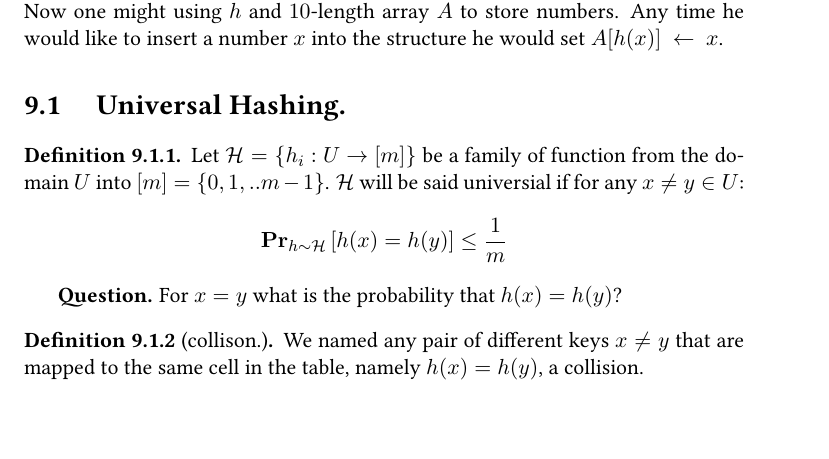
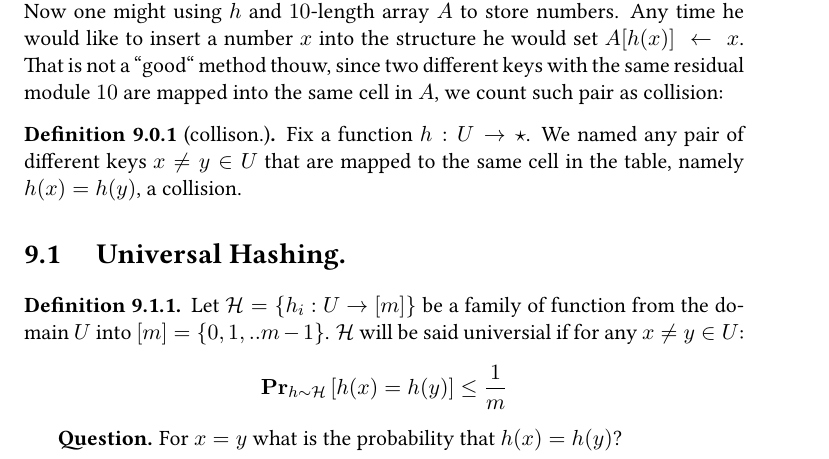
Before and after one commit to dudupo/DAST, a LaTeX book (tex/lectures-TA/lec-hashing.tex): part of page 1 of 4, cut so that both start at the same text, the shorter picture padded with empty space. The pictures show the PDF file pdfs/lec-hashing.pdf that the author committed with the source.

Commit message:
compiling -Thu Sep 19 06:22:19 PM IDT 2024

```diff
--- a/tex/lectures-TA/lec-hashing.tex
+++ b/tex/lectures-TA/lec-hashing.tex
@@ -12,8 +12,11 @@
 \chapter{Hashing}
 Up to this point, all the data structures we saw in that course assume nothing but comparability about the inputs keys they expected to mange. Hash functions, in general, are functions\footnote{projections.} from the keys space into lower diminsional space, that in the most basic version can be thought as our memory storage.
 
-For example, assume the keys are taken form the integers, and the hash function $h : \mathbb{N} \rightarrow [10]$ sends numbers to theirs residue module $10$, namely $h(x)~=~x~\text{ mod }~10$. Now one might using $h$ and $10$-length array $A$ to store numbers. Any time he would like to insert a number $x$ into the structure he would set~$A[h(x)]~\leftarrow~x$.
+For example, assume the keys are taken form the integers, and the hash function $h : \mathbb{N} \rightarrow [10]$ sends numbers to theirs residue module $10$, namely $h(x)~=~x~\text{ mod }~10$. Now one might using $h$ and $10$-length array $A$ to store numbers. Any time he would like to insert a number $x$ into the structure he would set~$A[h(x)]~\leftarrow~x$. That is not a ``good`` method thouw, since two different keys with the same residual module $10$ are mapped into the same cell in $A$, we count such pair as collision:
+\begin{definition}[collison.]
+  Fix a function $h : U \rightarrow \star$. We named any pair of different keys $x\neq y \in U$ that are mapped to the same cell in the table, namely $h(x) = h(y)$, a collision.
 
+\end{definition}
 
 \section{ Universal Hashing. }
 
```
Also changed, not shown: pdfs/lec-hashing.pdf, tex/lectures-TA/lec-hashing.tex (4 more changed lines).
